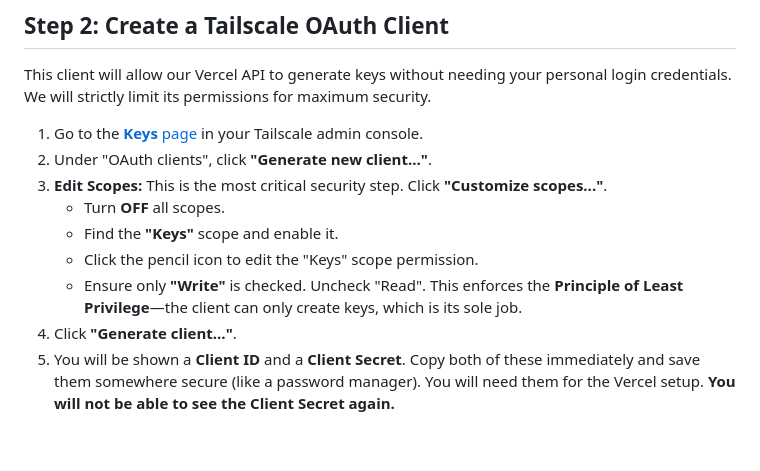
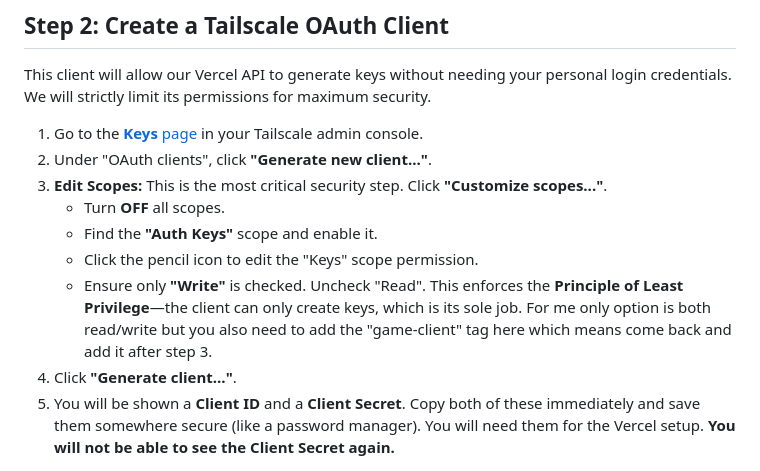
Before and after one commit to ZabinX/DuskComet, a Markdown page: README.md, the part around the change. Drawn GitHub-style; blank space fills up the shorter version.

Commit message:
Update README.md
More info.

```diff
--- a/README.md
+++ b/README.md
@@ -58,9 +58,9 @@ This client will allow our Vercel API to generate keys without needing your pers
 2.  Under "OAuth clients", click **"Generate new client..."**.
 3.  **Edit Scopes:** This is the most critical security step. Click **"Customize scopes..."**.
     -   Turn **OFF** all scopes.
-    -   Find the **"Keys"** scope and enable it.
+    -   Find the **"Auth Keys"** scope and enable it.
     -   Click the pencil icon to edit the "Keys" scope permission.
-    -   Ensure only **"Write"** is checked. Uncheck "Read". This enforces the **Principle of Least Privilege**—the client can only create keys, which is its sole job.
+    -   Ensure only **"Write"** is checked. Uncheck "Read". This enforces the **Principle of Least Privilege**—the client can only create keys, which is its sole job. For me only option is both read/write but you also need to add the "game-client" tag here which means come back and add it after step 3.
 4.  Click **"Generate client..."**.
 5.  You will be shown a **Client ID** and a **Client Secret**. Copy both of these immediately and save them somewhere secure (like a password manager). You will need them for the Vercel setup. **You will not be able to see the Client Secret again.**
 
```
